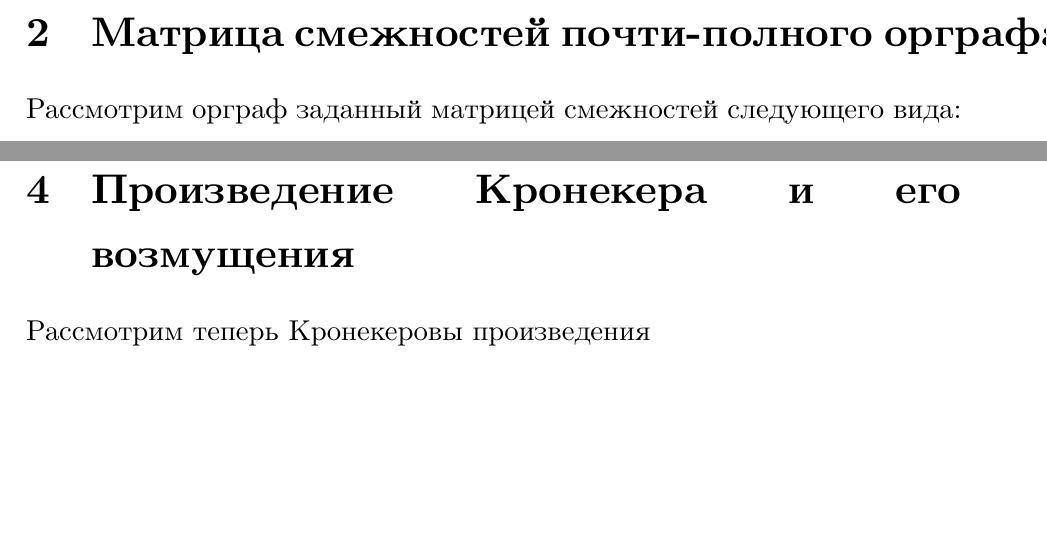
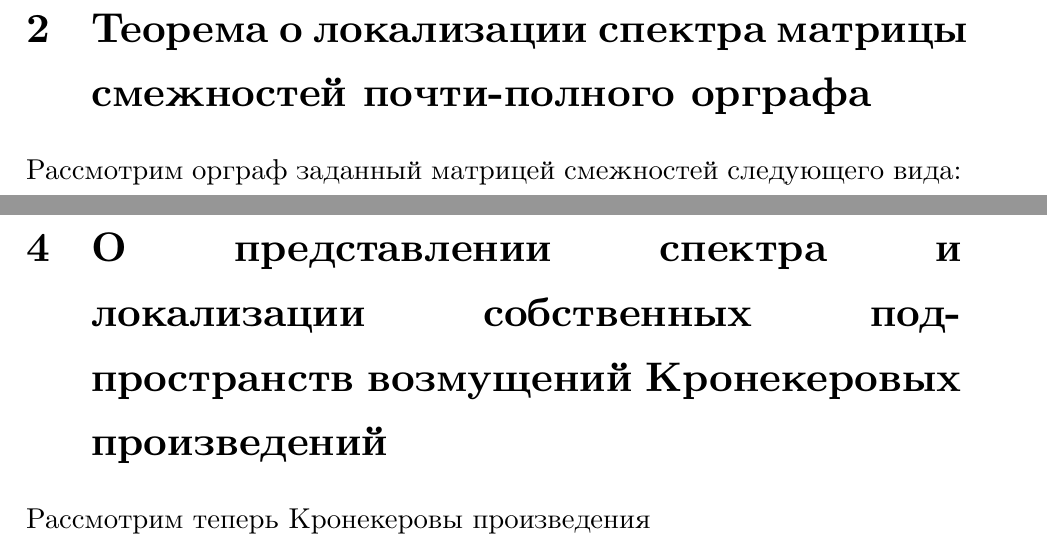
Before and after one commit to SomeoneSerge/bachelors-thesis, a LaTeX thesis (thesis.tex): two parts of pages 14 and 27 of 37, joined at a grey line, cut at the place of the change, the shorter picture padded with empty space. Compiled offline with XeLaTeX; a LaTeX package or settings file that is missing is left out.

Commit message:
longer titles

```diff
--- a/thesis.tex
+++ b/thesis.tex
@@ -425,7 +425,8 @@ Eigenvector-ранг \( i \)-й вершины определяется как
 
 \newpage
 
-\section{Матрица смежностей почти-полного орграфа}
+\section{Теорема о локализации спектра матрицы смеж\-ностей
+  почти-полного ор\-графа}
 \sloppy
 Рассмотрим орграф заданный матрицей смежностей следующего вида:
 \[
@@ -1092,7 +1093,8 @@ N - x_{11}^o & 0 \\
 \end{thm}
 
 \newpage
-\section{Произведение Кронекера и его возмущения}
+\section{О представлении спектра и локализации собственных под\-пространств
+  возмущений Кронекеровых произведений}
 
 Рассмотрим теперь Кронекеровы произведения
 \[
```
Also changed, not shown: thesis.tex (2 more changed lines).
